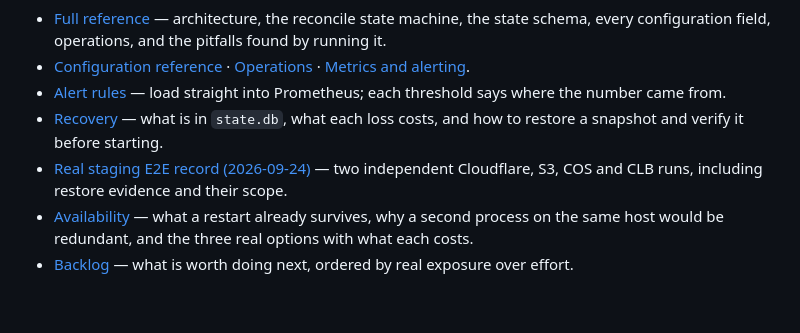
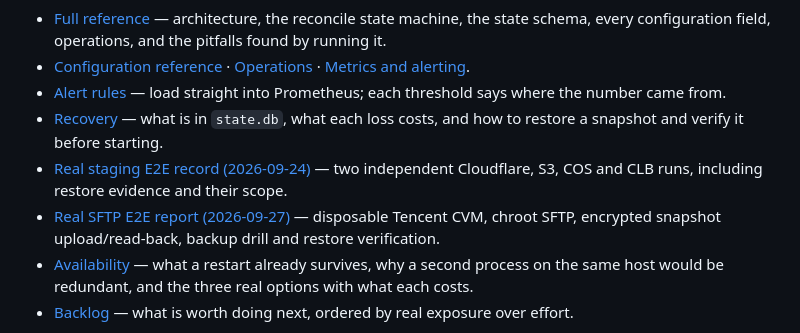
Before and after one commit to susunola/wecert, a Markdown page: README.md, the part around the change. GitHub-like rendering; blank space fills up the shorter version.

Commit message:
docs: link SFTP e2e report

```diff
--- a/README.md
+++ b/README.md
@@ -530,6 +530,7 @@ Deletion is deliberately an order of magnitude more conservative than addition,
 - [Alert rules](deploy/prometheus/wecert-alerts.yml) — load straight into Prometheus; each threshold says where the number came from.
 - [Recovery](docs/recovery.md) — what is in `state.db`, what each loss costs, and how to restore a snapshot and verify it before starting.
 - [Real staging E2E record (2026-09-24)](docs/e2e-run-2026-09-24.md) — two independent Cloudflare, S3, COS and CLB runs, including restore evidence and their scope.
+- [Real SFTP E2E report (2026-09-27)](docs/production-e2e-sftp-report-2026-09-27.html) — disposable Tencent CVM, chroot SFTP, encrypted snapshot upload/read-back, backup drill and restore verification.
 - [Availability](docs/availability.md) — what a restart already survives, why a second process on the same host would be redundant, and the three real options with what each costs.
 - [Backlog](docs/backlog.md) — what is worth doing next, ordered by real exposure over effort.
 
```
